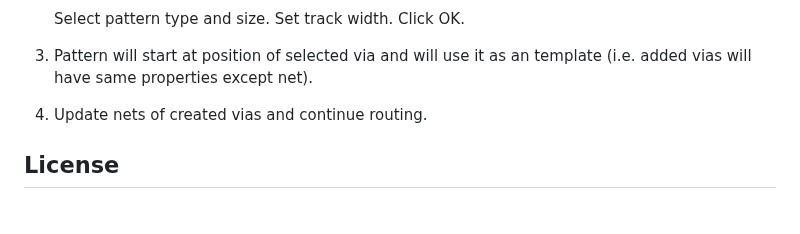
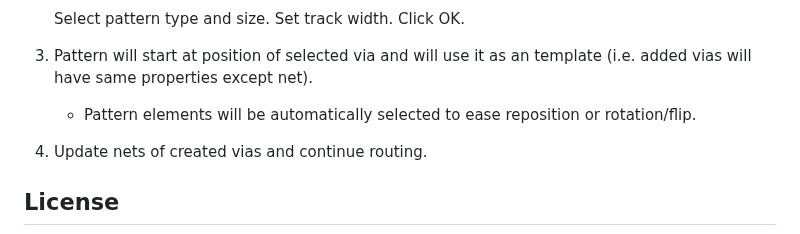
Before and after one commit to adamws/kicad-via-patterns, a Markdown page: README.md, the part around the change. GitHub-like rendering; blank space fills up the shorter version.

Commit message:
Mention that result is automatically selected after run

```diff
--- a/README.md
+++ b/README.md
@@ -53,6 +53,7 @@ Custom repository is automatically updated with latest `master` branch builds.
    Select pattern type and size. Set track width. Click OK.
 
 3. Pattern will start at position of selected via and will use it as an template (i.e. added vias will have same properties except net).
+    - Pattern elements will be automatically selected to ease reposition or rotation/flip.
 4. Update nets of created vias and continue routing.
 
 ## License
```
